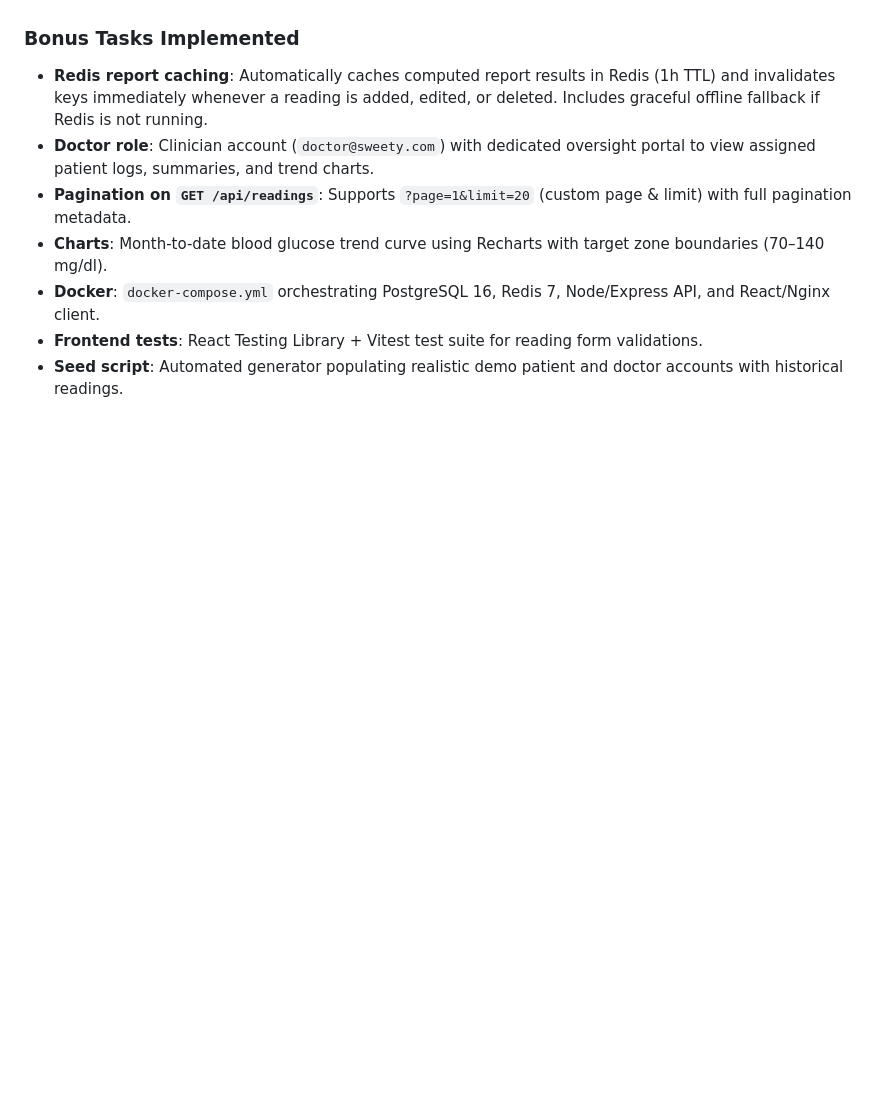
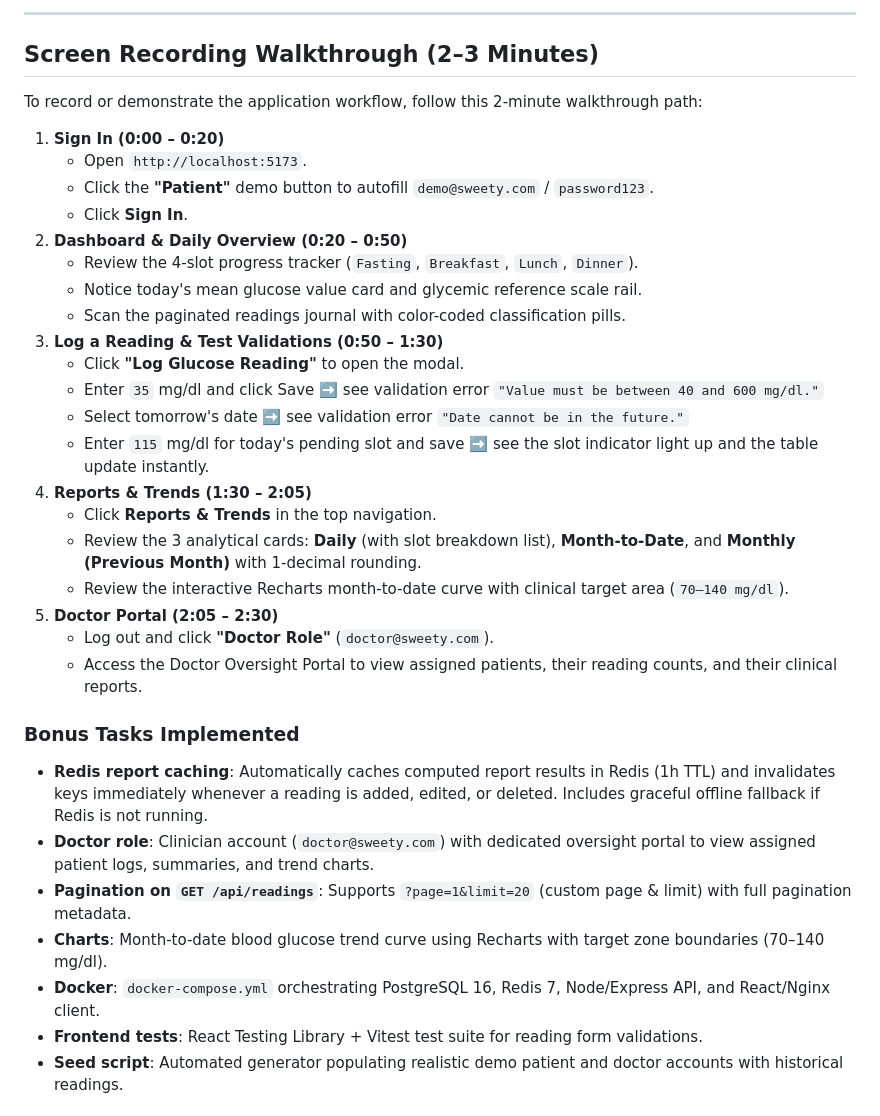
Before and after one commit to Nitin23123/kenpath_Assignment, a Markdown page: README.md, the part around one of its changes. Drawn GitHub-style; blank space fills up the shorter version.

```diff
--- a/README.md
+++ b/README.md
@@ -45,3 +62,29 @@ For any chosen reference date (defaults to today):
+---
+
+## Screen Recording Walkthrough (2–3 Minutes)
+
+To record or demonstrate the application workflow, follow this 2-minute walkthrough path:
+
+1. **Sign In (0:00 – 0:20)**
+   - Open `http://localhost:5173`.
+   - Click the **"Patient"** demo button to autofill `demo@sweety.com` / `password123`.
+   - Click **Sign In**.
+2. **Dashboard & Daily Overview (0:20 – 0:50)**
+   - Review the 4-slot progress tracker (`Fasting`, `Breakfast`, `Lunch`, `Dinner`).
+   - Notice today's mean glucose value card and glycemic reference scale rail.
+   - Scan the paginated readings journal with color-coded classification pills.
+3. **Log a Reading & Test Validations (0:50 – 1:30)**
+   - Click **"Log Glucose Reading"** to open the modal.
+   - Enter `35` mg/dl and click Save ➡️ see validation error `"Value must be between 40 and 600 mg/dl."`
+   - Select tomorrow's date ➡️ see validation error `"Date cannot be in the future."`
+   - Enter `115` mg/dl for today's pending slot and save ➡️ see the slot indicator light up and the table update instantly.
+4. **Reports & Trends (1:30 – 2:05)**
+   - Click **Reports & Trends** in the top navigation.
+   - Review the 3 analytical cards: **Daily** (with slot breakdown list), **Month-to-Date**, and **Monthly (Previous Month)** with 1-decimal rounding.
+   - Review the interactive Recharts month-to-date curve with clinical target area (`70–140 mg/dl`).
+5. **Doctor Portal (2:05 – 2:30)**
+   - Log out and click **"Doctor Role"** (`doctor@sweety.com`).
+   - Access the Doctor Oversight Portal to view assigned patients, their reading counts, and their clinical reports.
 
 ### Bonus Tasks Implemented
 - **Redis report caching**: Automatically caches computed report results in Redis (1h TTL) and invalidates keys immediately whenever a reading is added, edited, or deleted. Includes graceful offline fallback if Redis is not running.
```
Also changed, not shown: other parts of README.md (+17 -0 lines), docs/screenshots/01-login.png (added), docs/screenshots/02-dashboard.png (added), docs/screenshots/03-add-reading-modal.png (added), docs/screenshots/04-validation-error.png (added), docs/screenshots/05-reports.png (added), docs/screenshots/06-doctor-portal.png (added), 2 other files.
